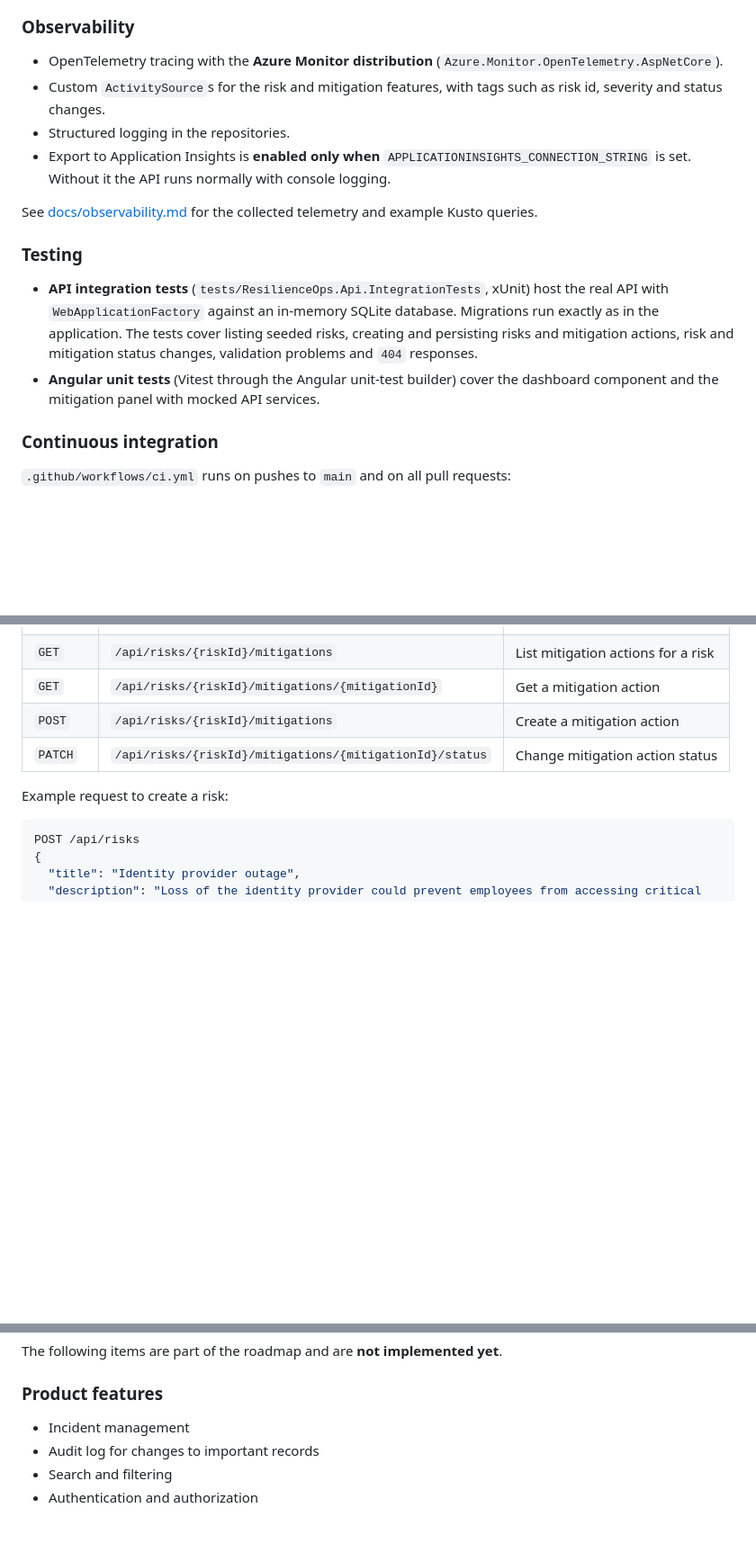
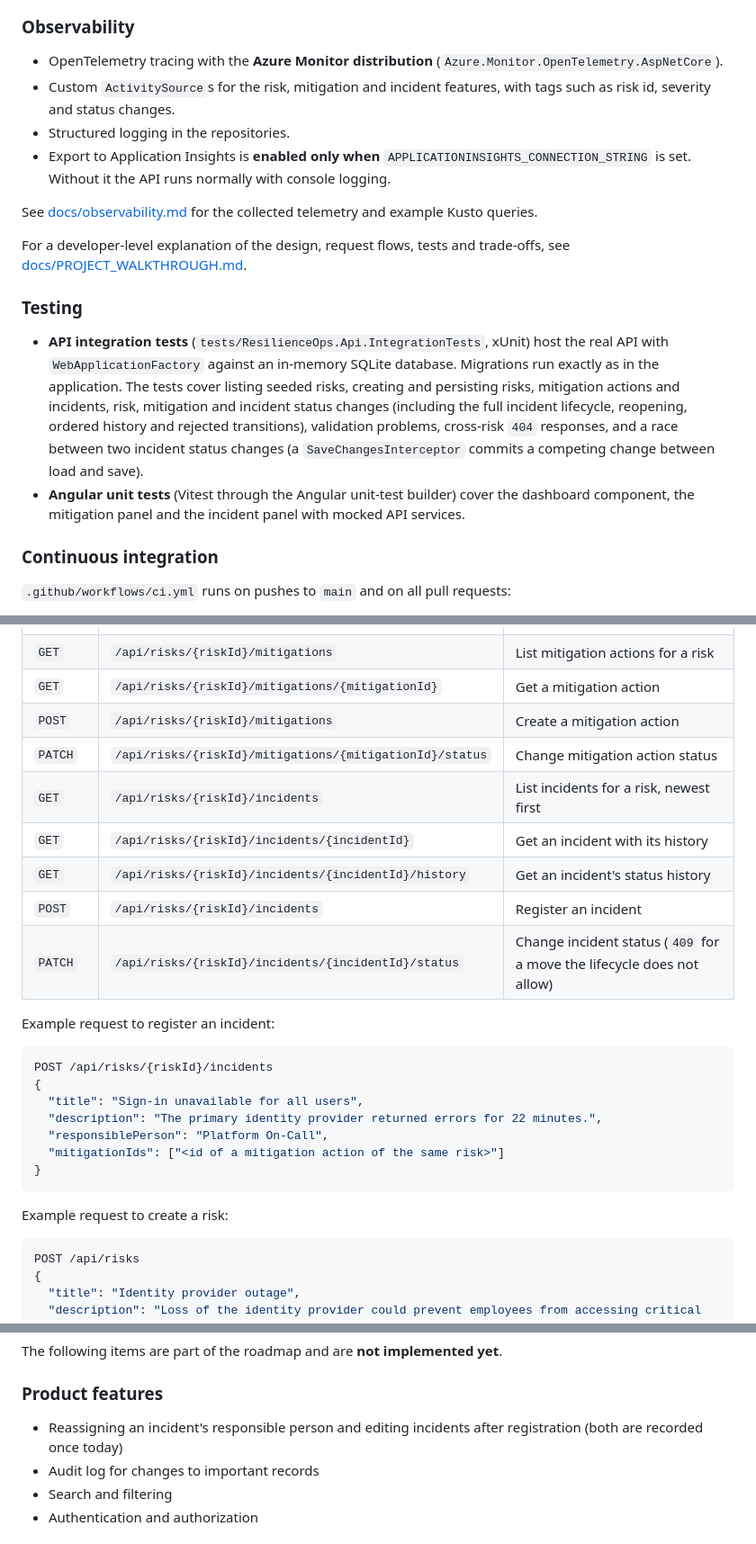
Before and after one commit to kris7011/resilience-ops, a Markdown page: README.md, 3 parts joined by grey strips. Shown at 90% size. Rendered like a GitHub page; blank space fills up the shorter version.

````diff
--- a/README.md
+++ b/README.md
@@ -65,16 +74,18 @@ Every technical decision should be understandable, documented and defensible in
 ### Observability
 
 - OpenTelemetry tracing with the **Azure Monitor distribution** (`Azure.Monitor.OpenTelemetry.AspNetCore`).
-- Custom `ActivitySource`s for the risk and mitigation features, with tags such as risk id, severity and status changes.
+- Custom `ActivitySource`s for the risk, mitigation and incident features, with tags such as risk id, severity and status changes.
 - Structured logging in the repositories.
 - Export to Application Insights is **enabled only when** `APPLICATIONINSIGHTS_CONNECTION_STRING` is set. Without it the API runs normally with console logging.
 
 See [docs/observability.md](docs/observability.md) for the collected telemetry and example Kusto queries.
 
+For a developer-level explanation of the design, request flows, tests and trade-offs, see [docs/PROJECT_WALKTHROUGH.md](docs/PROJECT_WALKTHROUGH.md).
+
 ### Testing
 
-- **API integration tests** (`tests/ResilienceOps.Api.IntegrationTests`, xUnit) host the real API with `WebApplicationFactory` against an in-memory SQLite database. Migrations run exactly as in the application. The tests cover listing seeded risks, creating and persisting risks and mitigation actions, risk and mitigation status changes, validation problems and `404` responses.
-- **Angular unit tests** (Vitest through the Angular unit-test builder) cover the dashboard component and the mitigation panel with mocked API services.
+- **API integration tests** (`tests/ResilienceOps.Api.IntegrationTests`, xUnit) host the real API with `WebApplicationFactory` against an in-memory SQLite database. Migrations run exactly as in the application. The tests cover listing seeded risks, creating and persisting risks, mitigation actions and incidents, risk, mitigation and incident status changes (including the full incident lifecycle, reopening, ordered history and rejected transitions), validation problems, cross-risk `404` responses, and a race between two incident status changes (a `SaveChangesInterceptor` commits a competing change between load and save).
+- **Angular unit tests** (Vitest through the Angular unit-test builder) cover the dashboard component, the mitigation panel and the incident panel with mocked API services.
 
 ### Continuous integration
 
@@ -96,6 +107,23 @@ See [docs/observability.md](docs/observability.md) for the collected telemetry a
 | `GET` | `/api/risks/{riskId}/mitigations/{mitigationId}` | Get a mitigation action |
 | `POST` | `/api/risks/{riskId}/mitigations` | Create a mitigation action |
 | `PATCH` | `/api/risks/{riskId}/mitigations/{mitigationId}/status` | Change mitigation action status |
+| `GET` | `/api/risks/{riskId}/incidents` | List incidents for a risk, newest first |
+| `GET` | `/api/risks/{riskId}/incidents/{incidentId}` | Get an incident with its history |
+| `GET` | `/api/risks/{riskId}/incidents/{incidentId}/history` | Get an incident's status history |
+| `POST` | `/api/risks/{riskId}/incidents` | Register an incident |
+| `PATCH` | `/api/risks/{riskId}/incidents/{incidentId}/status` | Change incident status (`409` for a move the lifecycle does not allow) |
+
+Example request to register an incident:
+
+```json
+POST /api/risks/{riskId}/incidents
+{
+  "title": "Sign-in unavailable for all users",
+  "description": "The primary identity provider returned errors for 22 minutes.",
+  "responsiblePerson": "Platform On-Call",
+  "mitigationIds": ["<id of a mitigation action of the same risk>"]
+}
+```
 
 Example request to create a risk:
 
@@ -181,7 +210,7 @@ The following items are part of the roadmap and are **not implemented yet**.
 
 ### Product features
 
-- Incident management
+- Reassigning an incident's responsible person and editing incidents after registration (both are recorded once today)
 - Audit log for changes to important records
 - Search and filtering
 - Authentication and authorization
````
Also changed, not shown: other parts of README.md (+18 -8 lines), docs/PROJECT_WALKTHROUGH.md (added, +179 -0 lines), docs/observability.md (+17 -1 lines), docs/images/incident-conflict.png (added), docs/images/incident-lifecycle.png (added), docs/images/incident-mobile.png (added).
